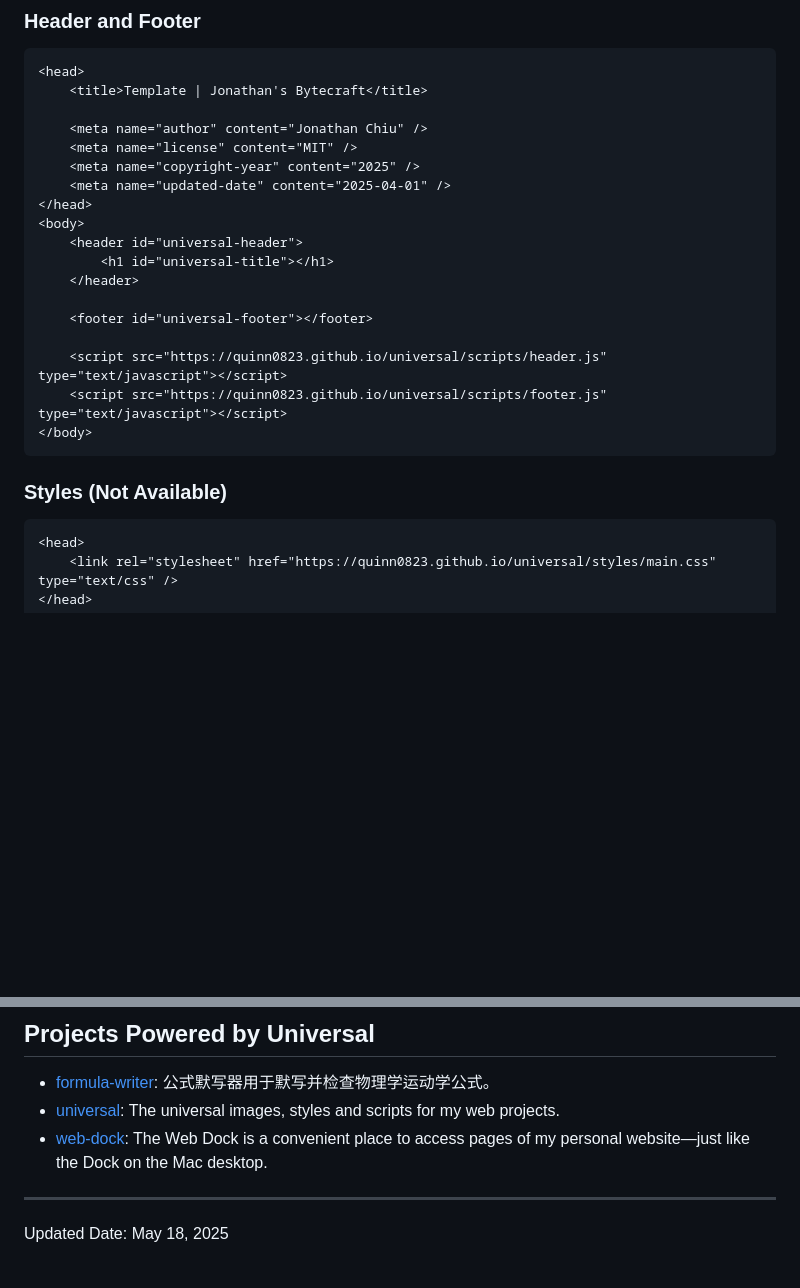
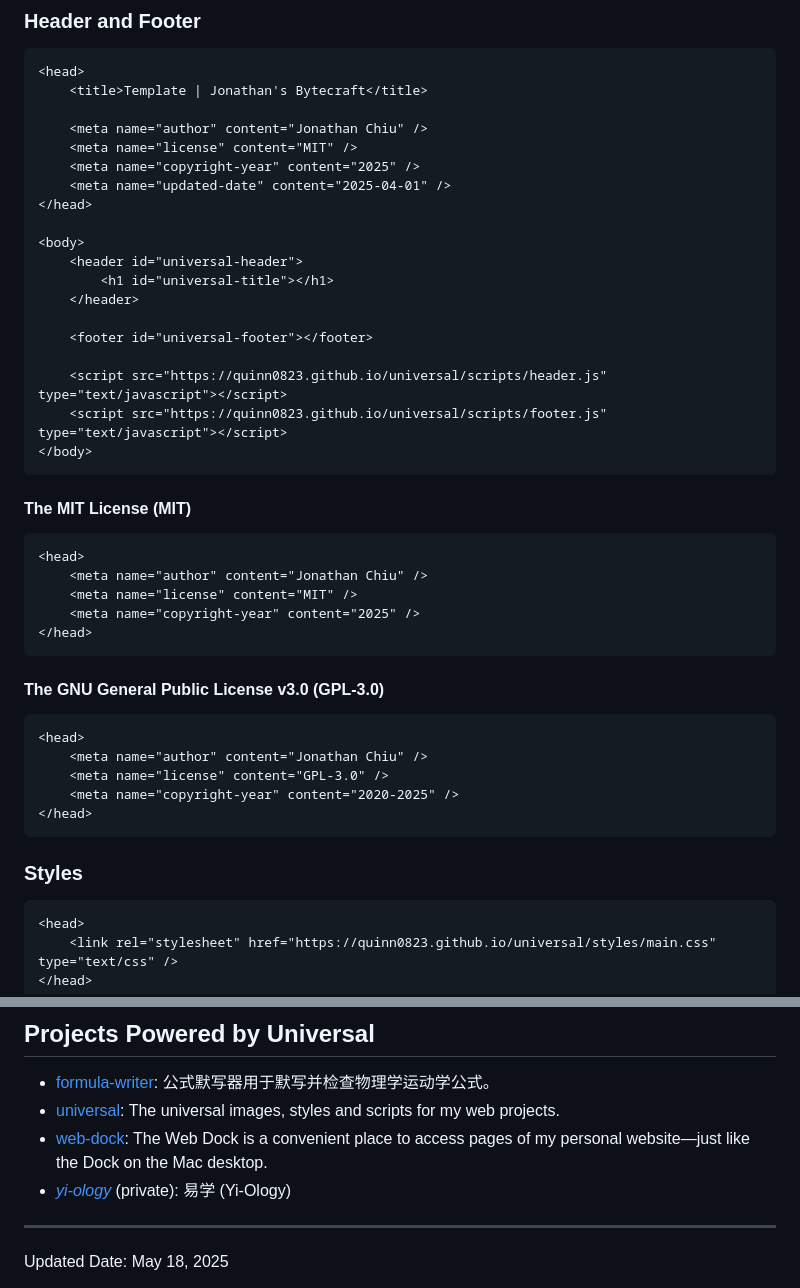
Before and after one commit to quinn0823/universal, a Markdown page: README.md, 2 parts joined by grey strips. GitHub-like rendering; blank space fills up the shorter version.

Commit message:
Update license guide

````diff
--- a/README.md
+++ b/README.md
@@ -33,6 +33,7 @@ universal
     <meta name="copyright-year" content="2025" />
     <meta name="updated-date" content="2025-04-01" />
 </head>
+
 <body>
     <header id="universal-header">
         <h1 id="universal-title"></h1>
@@ -45,7 +46,27 @@ universal
 </body>
 ```
 
-### Styles (Not Available)
+#### The MIT License (MIT)
+
+``` html
+<head>
+    <meta name="author" content="Jonathan Chiu" />
+    <meta name="license" content="MIT" />
+    <meta name="copyright-year" content="2025" />
+</head>
+```
+
+#### The GNU General Public License v3.0 (GPL-3.0)
+
+``` html
+<head>
+    <meta name="author" content="Jonathan Chiu" />
+    <meta name="license" content="GPL-3.0" />
+    <meta name="copyright-year" content="2020-2025" />
+</head>
+```
+
+### Styles
 
 ``` html
 <head>
@@ -95,6 +116,7 @@ universal
 - [formula-writer](https://github.com/quinn0823/formula-writer): 公式默写器用于默写并检查物理学运动学公式。
 - [universal](): The universal images, styles and scripts for my web projects.
 - [web-dock](https://github.com/quinn0823/web-dock): The Web Dock is a convenient place to access pages of my personal website—just like the Dock on the Mac desktop.
+- *[yi-ology](https://github.com/quinn0823/yi-ology)* (private): 易学 (Yi-Ology)
 
 ---
 
````
